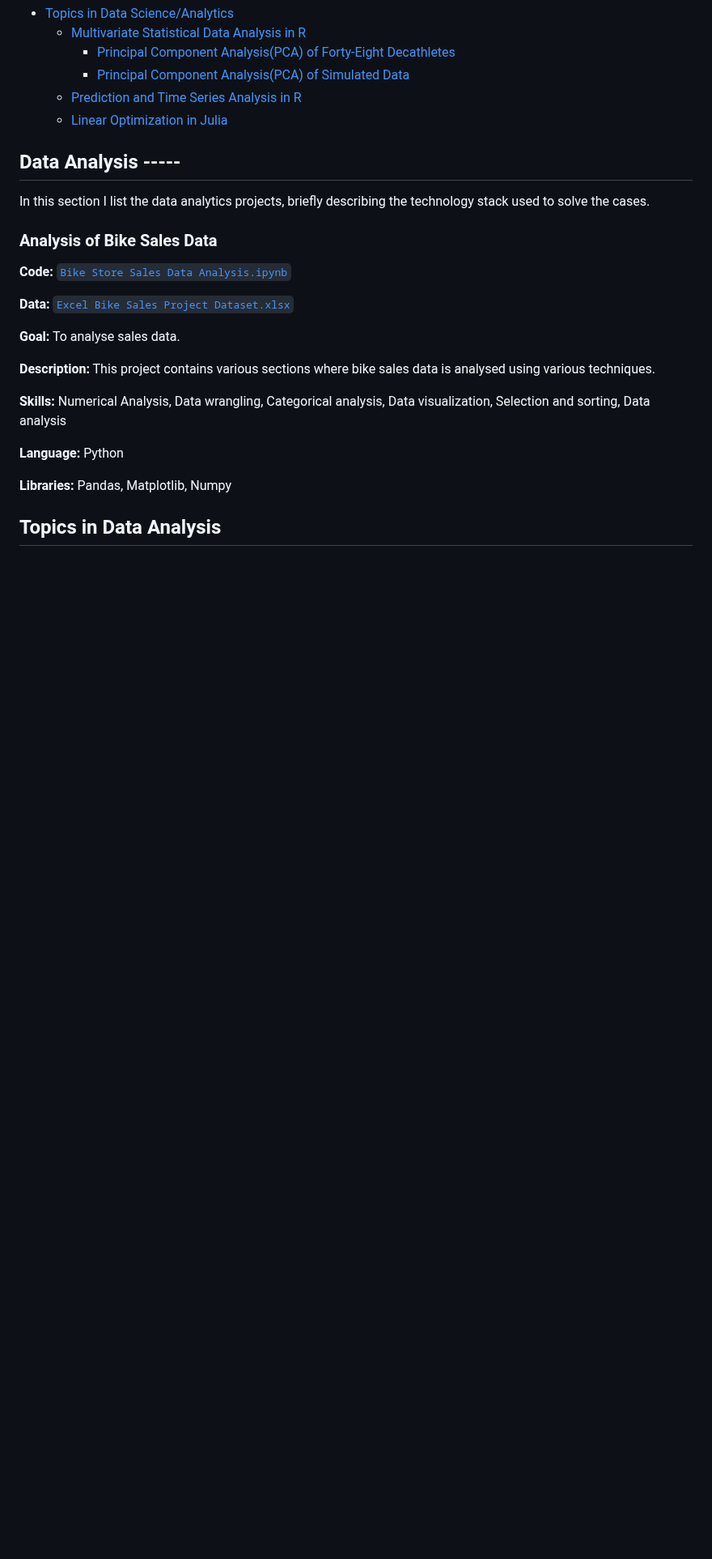
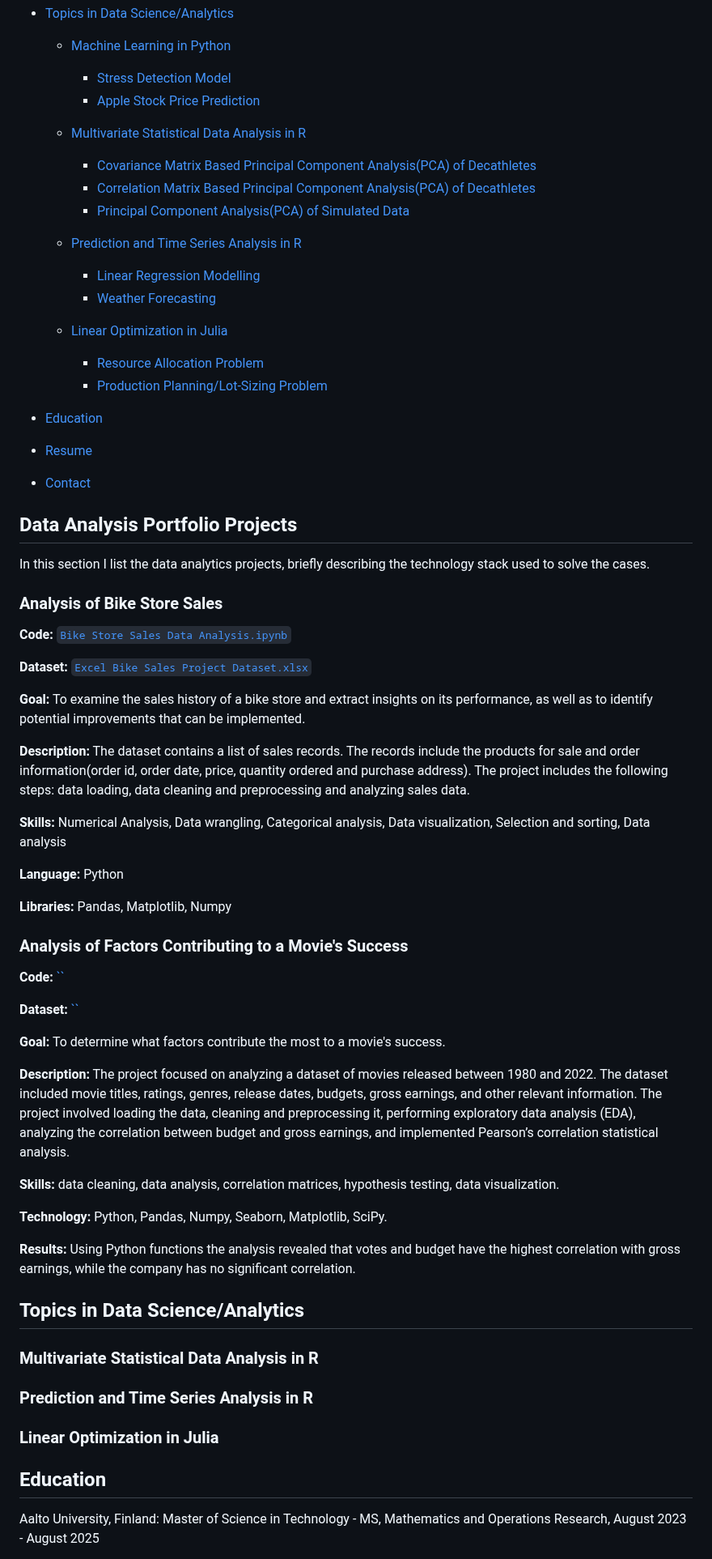
Before and after one commit to PatienceAdzo/AdzoTheAnalyst, a Markdown page: README.md, the part around one of its changes. Shown at 81% size. Rendered like a GitHub page; blank space fills up the shorter version.

```diff
--- a/README.md
+++ b/README.md
@@ -32,23 +35,40 @@ The projects in this repository are a combination of personal projects I have do
 - [Topics in Data Science/Analytics](https://github.com/PatienceAdzo/AdzoTheAnalyst/blob/main/README.md#portfolio-projects-by-topic)
+  - [Machine Learning in Python]()
+    - [Stress Detection Model]()
+    - [Apple Stock Price Prediction]()
   - [Multivariate Statistical Data Analysis in R]()
-    - [Principal Component Analysis(PCA) of Forty-Eight Decathletes](https://github.com/PatienceAdzo/AdzoTheAnalyst/blob/main/PCA-1-rmd_file.pdf)
+    - [Covariance Matrix Based Principal Component Analysis(PCA) of Decathletes](https://github.com/PatienceAdzo/AdzoTheAnalyst/blob/main/PCA-1-rmd_file.pdf)
+    - [Correlation Matrix Based Principal Component Analysis(PCA) of Decathletes]()
     - [Principal Component Analysis(PCA) of Simulated Data](https://github.com/PatienceAdzo/AdzoTheAnalyst/blob/main/PCA-2-rmd_file.pdf)
-  - [Prediction and Time Series Analysis in R]()
-  - [Linear Optimization in Julia]()
 
 
-## Data Analysis -----
+  - [Prediction and Time Series Analysis in R]()
+    - [Linear Regression Modelling]()
+    - [Weather Forecasting]()
+
+  - [Linear Optimization in Julia]()
+    - [Resource Allocation Problem]()
+    - [Production Planning/Lot-Sizing Problem]()
+
+- [Education]()
+- [Resume]()
+- [Contact]()
+
+
+
+## Data Analysis Portfolio Projects
 
 In this section I list the data analytics projects, briefly describing the technology stack used to solve the cases.
 
-### Analysis of Bike Sales Data
+
+### Analysis of Bike Store Sales
 **Code:** [`Bike Store Sales Data Analysis.ipynb`](https://github.com/PatienceAdzo/AdzoTheAnalyst/blob/main/Bike%20Store%20Sales%20Data%20Analysis.ipynb)
 
-**Data:** [`Excel Bike Sales Project Dataset.xlsx`](https://github.com/PatienceAdzo/AdzoTheAnalyst/blob/main/Excel%20Bike%20Sales%20Project%20Dataset.xlsx)
+**Dataset:** [`Excel Bike Sales Project Dataset.xlsx`](https://github.com/PatienceAdzo/AdzoTheAnalyst/blob/main/Excel%20Bike%20Sales%20Project%20Dataset.xlsx)
 
-**Goal:** To analyse sales data.
+**Goal:** To examine the sales history of a bike store and extract insights on its performance, as well as to identify potential improvements that can be implemented.
 
-**Description:** This project contains various sections where bike sales data is analysed using various techniques.
+**Description:** The dataset contains a list of sales records. The records include the products for sale and order information(order id, order date, price, quantity ordered and purchase address). The project includes the following steps: data loading, data cleaning and preprocessing and analyzing sales data.
 
 **Skills:** Numerical Analysis, Data wrangling, Categorical analysis, Data visualization, Selection and sorting, Data analysis
 
@@ -57,4 +77,36 @@ In this section I list the data analytics projects, briefly describing the techn
 **Libraries:** Pandas, Matplotlib, Numpy
 
 
-## Topics in Data Analysis
+### Analysis of Factors Contributing to a Movie's Success
+**Code:** [``]()
+
+**Dataset:** [``]()
+
+**Goal:** To determine what factors contribute the most to a movie's success.
+
+**Description:** The project focused on analyzing a dataset of movies released between 1980 and 2022. The dataset included movie titles, ratings, genres, release dates, budgets, gross earnings, and other relevant information. The project involved loading the data, cleaning and preprocessing it, performing exploratory data analysis (EDA), analyzing the correlation between budget and gross earnings, and implemented Pearson’s correlation statistical analysis.
+
+**Skills:** data cleaning, data analysis, correlation matrices, hypothesis testing, data visualization.
+
+**Technology:** Python, Pandas, Numpy, Seaborn, Matplotlib, SciPy.
+
+**Results:** Using Python functions the analysis revealed that votes and budget have the highest correlation with gross earnings, while the company has no significant correlation.
+
+
+
+## Topics in Data Science/Analytics
+
+### Multivariate Statistical Data Analysis in R
+
+### Prediction and Time Series Analysis in R
+
+### Linear Optimization in Julia
+
+
+
+## Education
+
+Aalto University, Finland:
+Master of Science in Technology - MS, Mathematics and Operations Research,
+August 2023 - August 2025
+
```
Also changed, not shown: other parts of README.md (+16 -3 lines).
